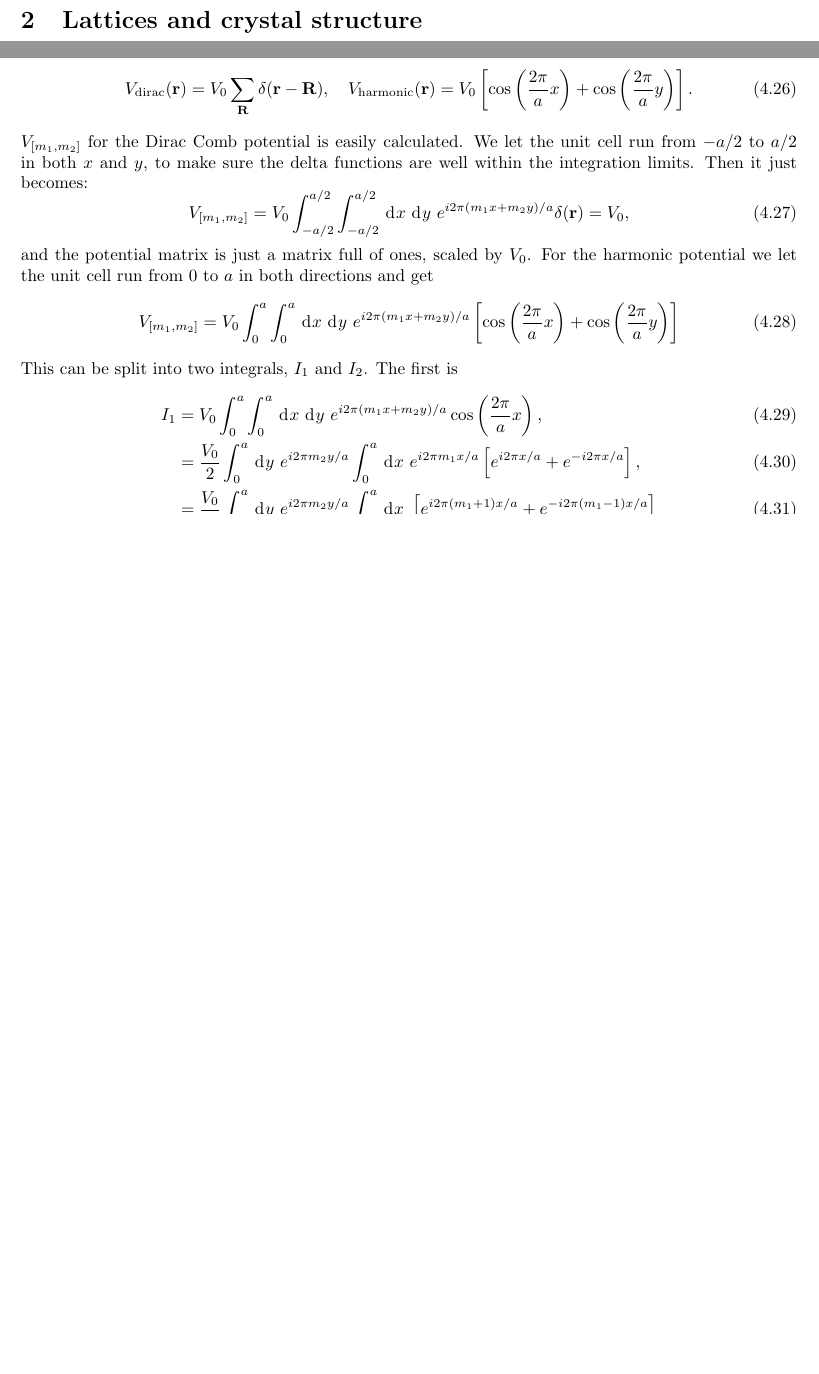
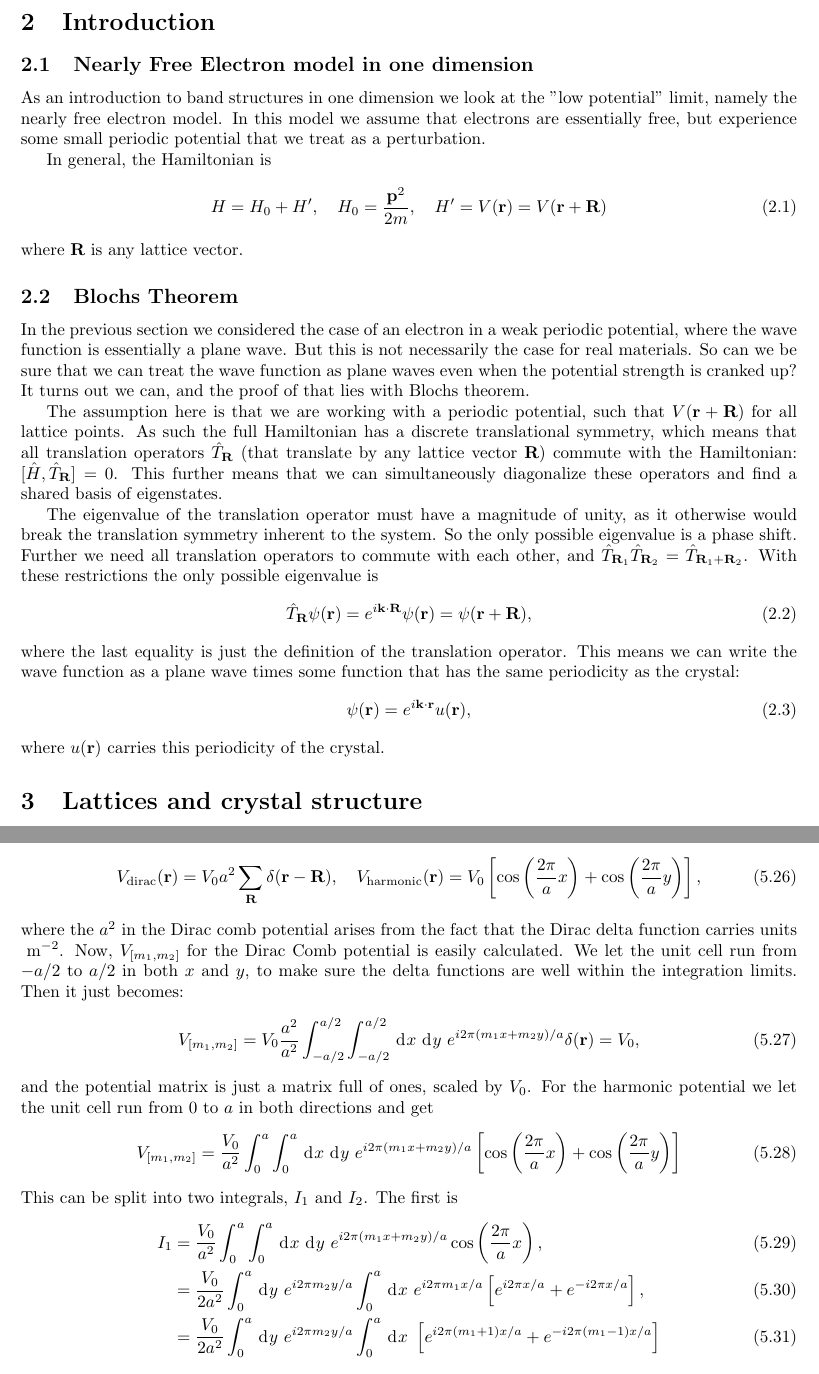
Before and after one commit to NikolaiNielsen/Bachelor, a LaTeX document (main.tex, which reads introduction.tex): two parts of pages 2 and 12 of 13 before the commit and two parts of pages 2 and 13 of 14 after it, joined at a grey line, cut at the place of the change, the shorter picture padded with empty space. The pictures show the PDF file main.pdf that the author committed with the source.

Commit message:
include introduction

```diff
--- /dev/null
+++ b/introduction.tex
@@ -0,0 +1,36 @@
+\documentclass[main.tex]{subfiles}
+
+
+\begin{document}
+	\section{Introduction}
+
+
+	\subsection{Nearly Free Electron model in one dimension}
+	As an introduction to band structures in one dimension we look at the "low potential" limit, namely the nearly free electron model. In this model we assume that electrons are essentially free, but experience some small periodic potential that we treat as a perturbation.
+
+	In general, the Hamiltonian is
+	\begin{equation}\label{key}
+		H = H_0 + H', \quad H_0 = \frac{\V{p}^2}{2m}, \quad H' = V(\V{r}) = V(\V{r} + \V{R})
+	\end{equation}
+	where $ \V{R} $ is any lattice vector.
+
+
+
+	\subsection{Blochs Theorem}
+	In the previous section we considered the case of an electron in a weak periodic potential, where the wave function is essentially a plane wave. But this is not necessarily the case for real materials. So can we be sure that we can treat the wave function as plane waves even when the potential strength is cranked up? It turns out we can, and the proof of that lies with Blochs theorem.
+
+	The assumption here is that we are working with a periodic potential, such that $ V(\V{r} + \V{R}) $ for all lattice points. As such the full Hamiltonian has a discrete translational symmetry, which means that all translation operators $ \hat{T}_{\V{R}} $ (that translate by any lattice vector $ \V{R} $) commute with the Hamiltonian: $ [\hat{H}, \hat{T}_{\V{R}}] = 0$. This further means that we can simultaneously diagonalize these operators and find a shared basis of eigenstates.
+
+	The eigenvalue of the translation operator must have a magnitude of unity, as it otherwise would break the translation symmetry inherent to the system. So the only possible eigenvalue is a phase shift. Further we need all translation operators to commute with each other, and $ \hat{T}_{\V{R}_1} \hat{T}_{\V{R}_2} = \hat{T}_{\V{R}_1 + \V{R}_2} $. With these restrictions the only possible eigenvalue is
+	\begin{equation}\label{key}
+		\hat{T}_{\V{R}} \psi(\V{r}) = e^{i\V{k} \D\V{R}} \psi(\V{r}) = \psi(\V{r}+\V{R}),
+	\end{equation}
+	where the last equality is just the definition of the translation operator. This means we can write the wave function as a plane wave times some function that has the same periodicity as the crystal:
+	\begin{equation}\label{key}
+		\psi(\V{r}) = e^{i\V{k} \D \V{r}} u(\V{r}),
+	\end{equation}
+	where $ u(\V{r}) $ carries this periodicity of the crystal.
+
+
+
+\end{document}
```
Also changed, not shown: main.tex (+2 -0 lines), README.md, main.pdf.
